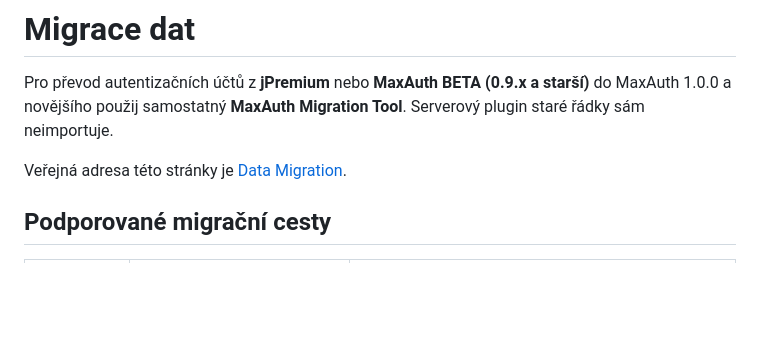
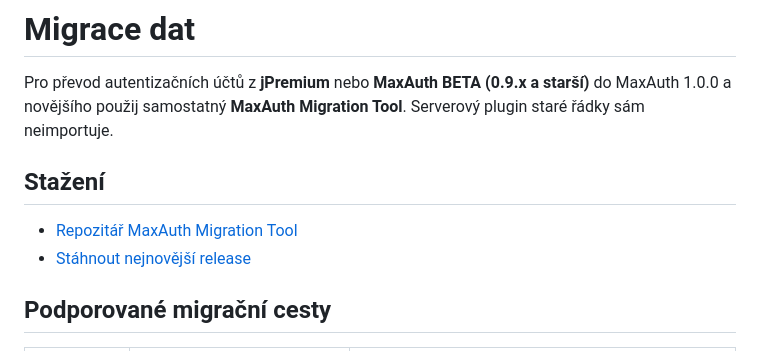
Before and after one commit to djnejk/MaxAuth_MigrationTool, a Markdown page: docs/wiki_migration_cz.md, the part around the change. Rendered like a GitHub page; blank space fills up the shorter version.

Commit message:
docs: add migration tool download links

```diff
--- a/docs/wiki_migration_cz.md
+++ b/docs/wiki_migration_cz.md
@@ -2,7 +2,10 @@
 
 Pro převod autentizačních účtů z **jPremium** nebo **MaxAuth BETA (0.9.x a starší)** do MaxAuth 1.0.0 a novějšího použij samostatný **MaxAuth Migration Tool**. Serverový plugin staré řádky sám neimportuje.
 
-Veřejná adresa této stránky je [Data Migration](https://github.com/djnejk/MaxAuth_public/wiki/Data-Migration).
+## Stažení
+
+- [Repozitář MaxAuth Migration Tool](https://github.com/djnejk/MaxAuth_MigrationTool)
+- [Stáhnout nejnovější release](https://github.com/djnejk/MaxAuth_MigrationTool/releases/latest)
 
 ## Podporované migrační cesty
 
```
Also changed, not shown: docs/wiki_migration.md (+4 -1 lines).
